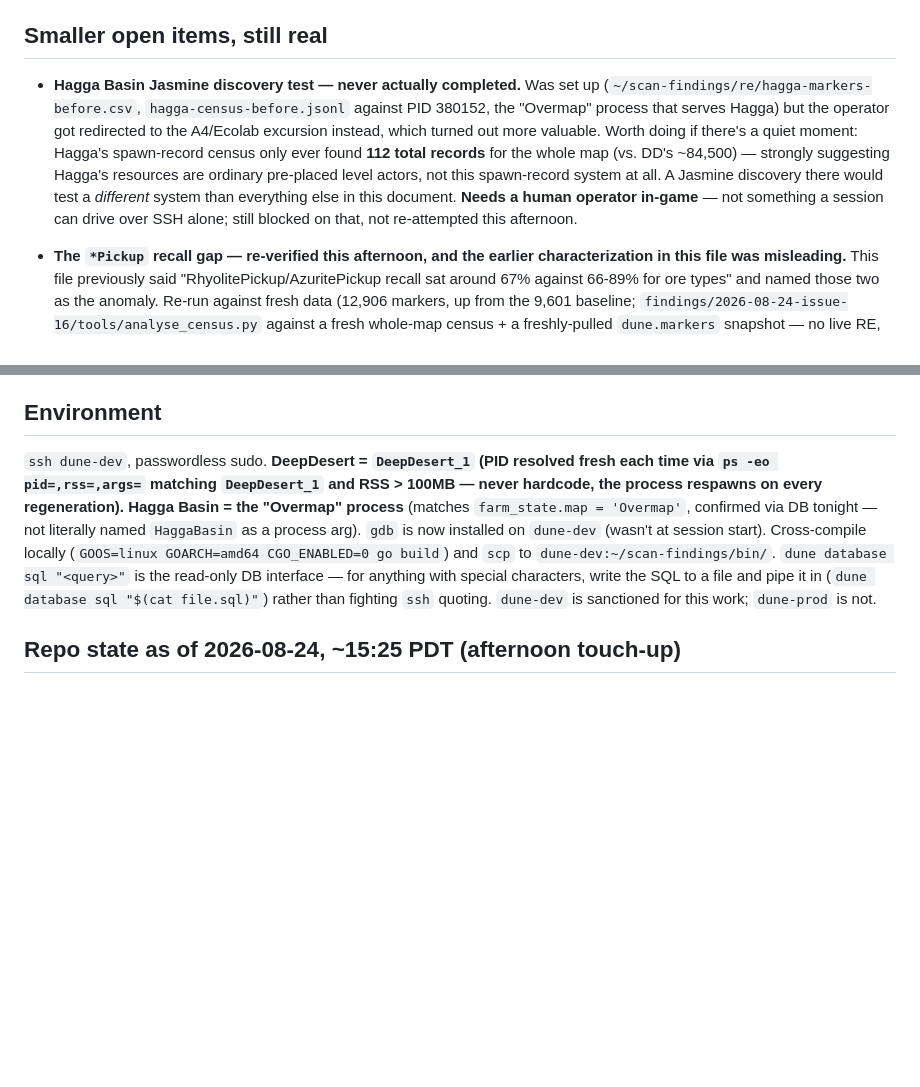
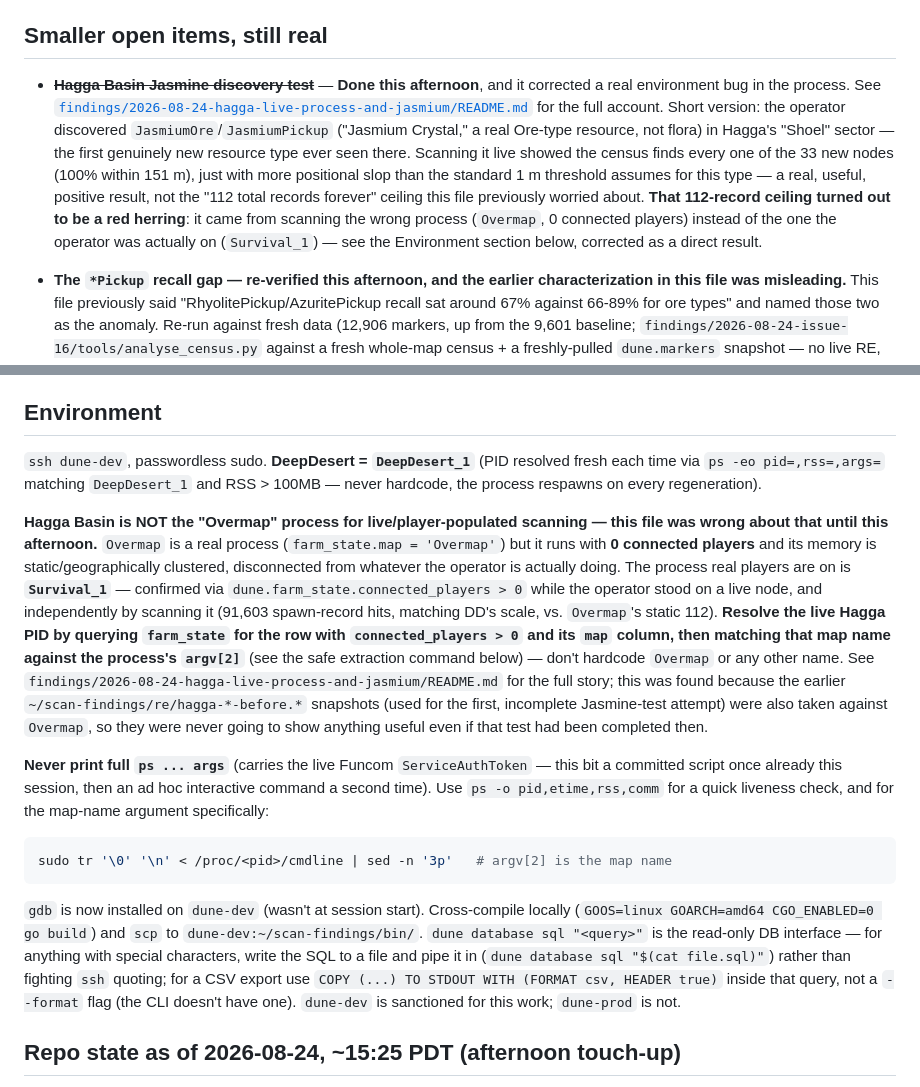
Before and after one commit to Project-Arrakis/dune-resource-scanner, a Markdown page: sessions/CONTINUATION-PROMPT.md, 2 parts joined by grey strips. Rendered like a GitHub page; blank space fills up the shorter version.

````diff
--- a/sessions/CONTINUATION-PROMPT.md
+++ b/sessions/CONTINUATION-PROMPT.md
@@ -58,16 +58,18 @@ way? Check `~/scan-findings/storm-watch.log` on `dune-dev` and whatever
 
 ## Smaller open items, still real
 
-- **Hagga Basin Jasmine discovery test — never actually completed.** Was set up
-  (`~/scan-findings/re/hagga-markers-before.csv`, `hagga-census-before.jsonl` against PID
-  380152, the "Overmap" process that serves Hagga) but the operator got redirected to the
-  A4/Ecolab excursion instead, which turned out more valuable. Worth doing if there's a
-  quiet moment: Hagga's spawn-record census only ever found **112 total records** for the
-  whole map (vs. DD's ~84,500) — strongly suggesting Hagga's resources are ordinary
-  pre-placed level actors, not this spawn-record system at all. A Jasmine discovery there
-  would test a *different* system than everything else in this document. **Needs a human
-  operator in-game** — not something a session can drive over SSH alone; still blocked on
-  that, not re-attempted this afternoon.
+- ~~**Hagga Basin Jasmine discovery test**~~ — **Done this afternoon**, and it corrected a
+  real environment bug in the process. See
+  [`findings/2026-08-24-hagga-live-process-and-jasmium/README.md`](../findings/2026-08-24-hagga-live-process-and-jasmium/README.md)
+  for the full account. Short version: the operator discovered `JasmiumOre`/`JasmiumPickup`
+  ("Jasmium Crystal," a real Ore-type resource, not flora) in Hagga's "Shoel" sector — the
+  first genuinely new resource type ever seen there. Scanning it live showed the census
+  finds every one of the 33 new nodes (100% within 151 m), just with more positional slop
+  than the standard 1 m threshold assumes for this type — a real, useful, positive result,
+  not the "112 total records forever" ceiling this file previously worried about. **That
+  112-record ceiling turned out to be a red herring**: it came from scanning the wrong
+  process (`Overmap`, 0 connected players) instead of the one the operator was actually on
+  (`Survival_1`) — see the Environment section below, corrected as a direct result.
 - **The `*Pickup` recall gap — re-verified this afternoon, and the earlier characterization
   in this file was misleading.** This file previously said "RhyolitePickup/AzuritePickup
   recall sat around 67% against 66-89% for ore types" and named those two as the anomaly.
@@ -140,16 +142,42 @@ way? Check `~/scan-findings/storm-watch.log` on `dune-dev` and whatever
 
 ## Environment
 
-`ssh dune-dev`, passwordless sudo. **DeepDesert = `DeepDesert_1` (PID resolved fresh each
+`ssh dune-dev`, passwordless sudo. **DeepDesert = `DeepDesert_1`** (PID resolved fresh each
 time via `ps -eo pid=,rss=,args=` matching `DeepDesert_1` and RSS > 100MB — never hardcode,
-the process respawns on every regeneration). Hagga Basin = the "Overmap" process** (matches
-`farm_state.map = 'Overmap'`, confirmed via DB tonight — not literally named `HaggaBasin` as
-a process arg). `gdb` is now installed on `dune-dev` (wasn't at session start). Cross-compile
+the process respawns on every regeneration).
+
+**Hagga Basin is NOT the "Overmap" process for live/player-populated scanning — this file
+was wrong about that until this afternoon.** `Overmap` is a real process (`farm_state.map =
+'Overmap'`) but it runs with **0 connected players** and its memory is static/geographically
+clustered, disconnected from whatever the operator is actually doing. The process real
+players are on is **`Survival_1`** — confirmed via `dune.farm_state.connected_players > 0`
+while the operator stood on a live node, and independently by scanning it (91,603
+spawn-record hits, matching DD's scale, vs. `Overmap`'s static 112). **Resolve the live
+Hagga PID by querying `farm_state` for the row with `connected_players > 0` and its
+`map` column, then matching that map name against the process's `argv[2]`** (see the safe
+extraction command below) — don't hardcode `Overmap` or any other name. See
+`findings/2026-08-24-hagga-live-process-and-jasmium/README.md` for the full story; this was
+found because the earlier `~/scan-findings/re/hagga-*-before.*` snapshots (used for the
+first, incomplete Jasmine-test attempt) were also taken against `Overmap`, so they were
+never going to show anything useful even if that test had been completed then.
+
+**Never print full `ps ... args`** (carries the live Funcom `ServiceAuthToken` — this bit a
+committed script once already this session, then an ad hoc interactive command a second
+time). Use `ps -o pid,etime,rss,comm` for a quick liveness check, and for the map-name
+argument specifically:
+
+```bash
+sudo tr '\0' '\n' < /proc/<pid>/cmdline | sed -n '3p'   # argv[2] is the map name
+```
+
+`gdb` is now installed on `dune-dev` (wasn't at session start). Cross-compile
 locally (`GOOS=linux GOARCH=amd64 CGO_ENABLED=0 go build`) and `scp` to
 `dune-dev:~/scan-findings/bin/`. `dune database sql "<query>"` is the read-only DB
 interface — for anything with special characters, write the SQL to a file and pipe it in
-(`dune database sql "$(cat file.sql)"`) rather than fighting `ssh` quoting. `dune-dev` is
-sanctioned for this work; `dune-prod` is not.
+(`dune database sql "$(cat file.sql)"`) rather than fighting `ssh` quoting; for a CSV
+export use `COPY (...) TO STDOUT WITH (FORMAT csv, HEADER true)` inside that query, not a
+`--format` flag (the CLI doesn't have one). `dune-dev` is sanctioned for this work;
+`dune-prod` is not.
 
 ## Repo state as of 2026-08-24, ~15:25 PDT (afternoon touch-up)
 
````
Also changed, not shown: findings/2026-08-24-hagga-live-process-and-jasmium/README.md (added, +134 -0 lines), findings/README.md (+11 -0 lines).
